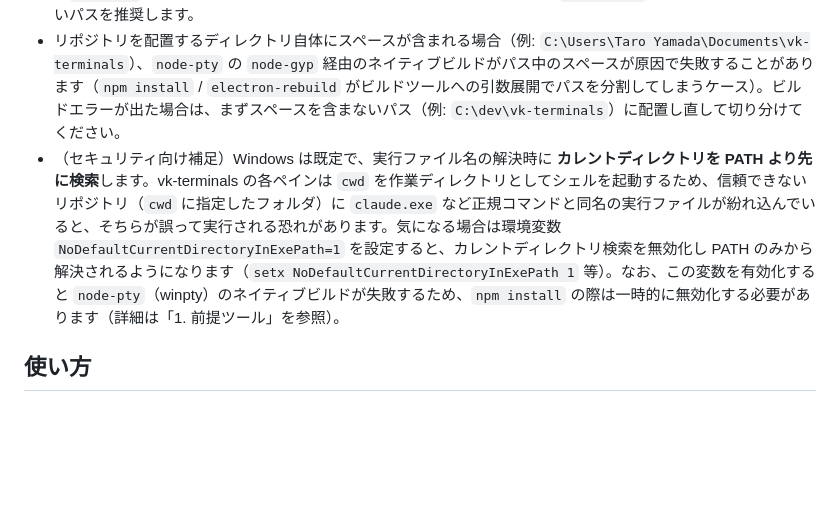
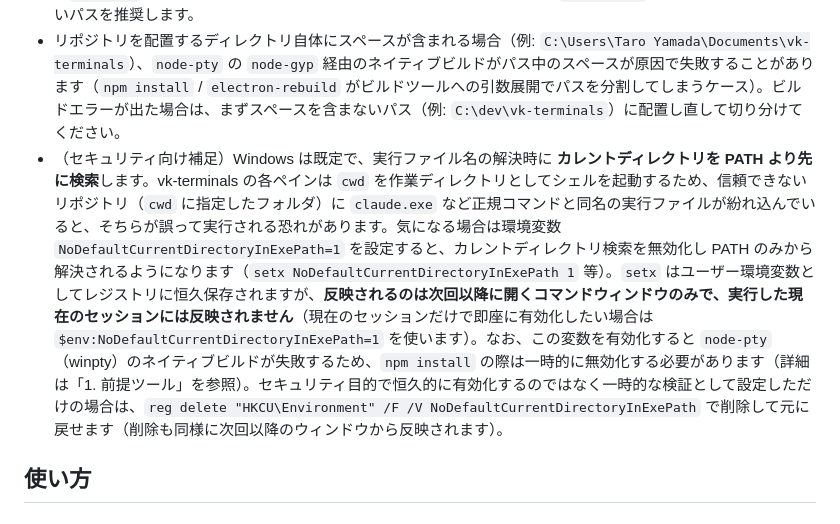
Before and after one commit to vektor-inc/vk-terminals, a Markdown page: README.md, the part around the change. GitHub-like rendering; blank space fills up the shorter version.

Commit message:
[ その他 ] README の NoDefaultCurrentDirectoryInExePath 注記に setx の反映範囲（次回以降のウィンドウのみ）と削除方法を追記
Co-Authored-By: Claude Opus 4.8 (1M context) <noreply@anthropic.com>

```diff
--- a/README.md
+++ b/README.md
@@ -186,7 +186,7 @@ Windows では各ペインのデフォルトシェルとして `%COMSPEC%`（通
 - `cwd`（`additionalPanes[].cwd` や HTTP API `/api/new-pane` の `cwd`）は必ず **Windows ネイティブ形式**（`C:\Users\you\project` または `C:/Users/you/project`）で指定してください。`node-pty` 内部で Node.js の `path.resolve()` を通すため、Git Bash / WSL 由来の POSIX 形式パス（`/c/Users/you/project` など）を渡すとドライブレターが正しく解決されず、意図しないディレクトリが開かれます。
 - リポジトリ自体は `C:\` 以外のドライブ（例: `D:\dev\vk-terminals`）に置いても問題なく動作します。ただし `C:\Program Files\...` のような管理者権限が必要なディレクトリや、OneDrive 同期対象フォルダ（既定の `ドキュメント` / `デスクトップ` が同期対象になっている場合あり）に置くと、`npm install` 時のネイティブビルド（`node-pty`）が権限エラーやファイルロックで失敗することがあります。`C:\dev\...` のような同期対象外の短いパスを推奨します。
 - リポジトリを配置するディレクトリ自体にスペースが含まれる場合（例: `C:\Users\Taro Yamada\Documents\vk-terminals`）、`node-pty` の `node-gyp` 経由のネイティブビルドがパス中のスペースが原因で失敗することがあります（`npm install` / `electron-rebuild` がビルドツールへの引数展開でパスを分割してしまうケース）。ビルドエラーが出た場合は、まずスペースを含まないパス（例: `C:\dev\vk-terminals`）に配置し直して切り分けてください。
-- （セキュリティ向け補足）Windows は既定で、実行ファイル名の解決時に **カレントディレクトリを PATH より先に検索**します。vk-terminals の各ペインは `cwd` を作業ディレクトリとしてシェルを起動するため、信頼できないリポジトリ（`cwd` に指定したフォルダ）に `claude.exe` など正規コマンドと同名の実行ファイルが紛れ込んでいると、そちらが誤って実行される恐れがあります。気になる場合は環境変数 `NoDefaultCurrentDirectoryInExePath=1` を設定すると、カレントディレクトリ検索を無効化し PATH のみから解決されるようになります（`setx NoDefaultCurrentDirectoryInExePath 1` 等）。なお、この変数を有効化すると `node-pty`（winpty）のネイティブビルドが失敗するため、`npm install` の際は一時的に無効化する必要があります（詳細は「1. 前提ツール」を参照）。
+- （セキュリティ向け補足）Windows は既定で、実行ファイル名の解決時に **カレントディレクトリを PATH より先に検索**します。vk-terminals の各ペインは `cwd` を作業ディレクトリとしてシェルを起動するため、信頼できないリポジトリ（`cwd` に指定したフォルダ）に `claude.exe` など正規コマンドと同名の実行ファイルが紛れ込んでいると、そちらが誤って実行される恐れがあります。気になる場合は環境変数 `NoDefaultCurrentDirectoryInExePath=1` を設定すると、カレントディレクトリ検索を無効化し PATH のみから解決されるようになります（`setx NoDefaultCurrentDirectoryInExePath 1` 等）。`setx` はユーザー環境変数としてレジストリに恒久保存されますが、**反映されるのは次回以降に開くコマンドウィンドウのみで、実行した現在のセッションには反映されません**（現在のセッションだけで即座に有効化したい場合は `$env:NoDefaultCurrentDirectoryInExePath=1` を使います）。なお、この変数を有効化すると `node-pty`（winpty）のネイティブビルドが失敗するため、`npm install` の際は一時的に無効化する必要があります（詳細は「1. 前提ツール」を参照）。セキュリティ目的で恒久的に有効化するのではなく一時的な検証として設定しただけの場合は、`reg delete "HKCU\Environment" /F /V NoDefaultCurrentDirectoryInExePath` で削除して元に戻せます（削除も同様に次回以降のウィンドウから反映されます）。
 
 ## 使い方
 
```
